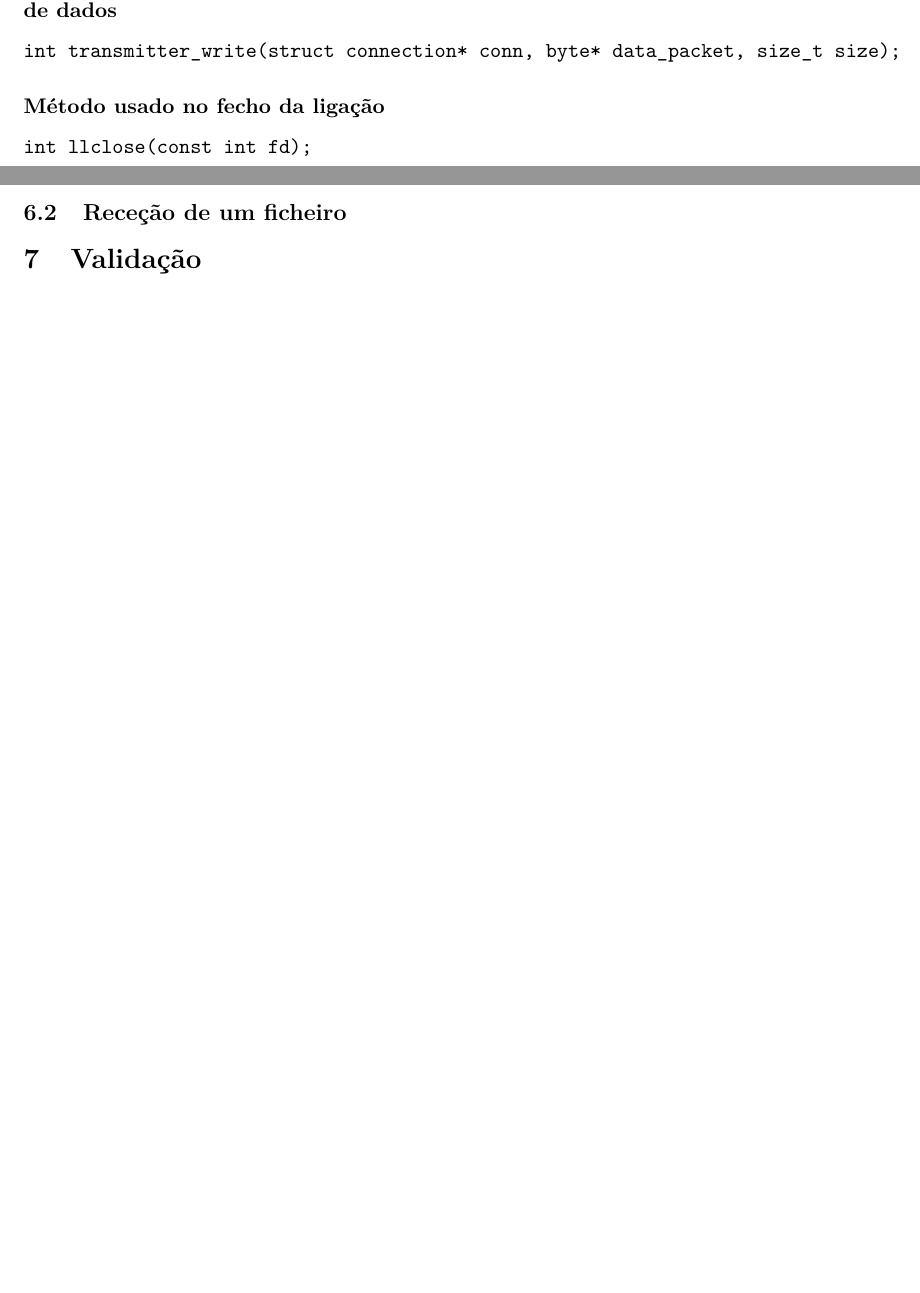
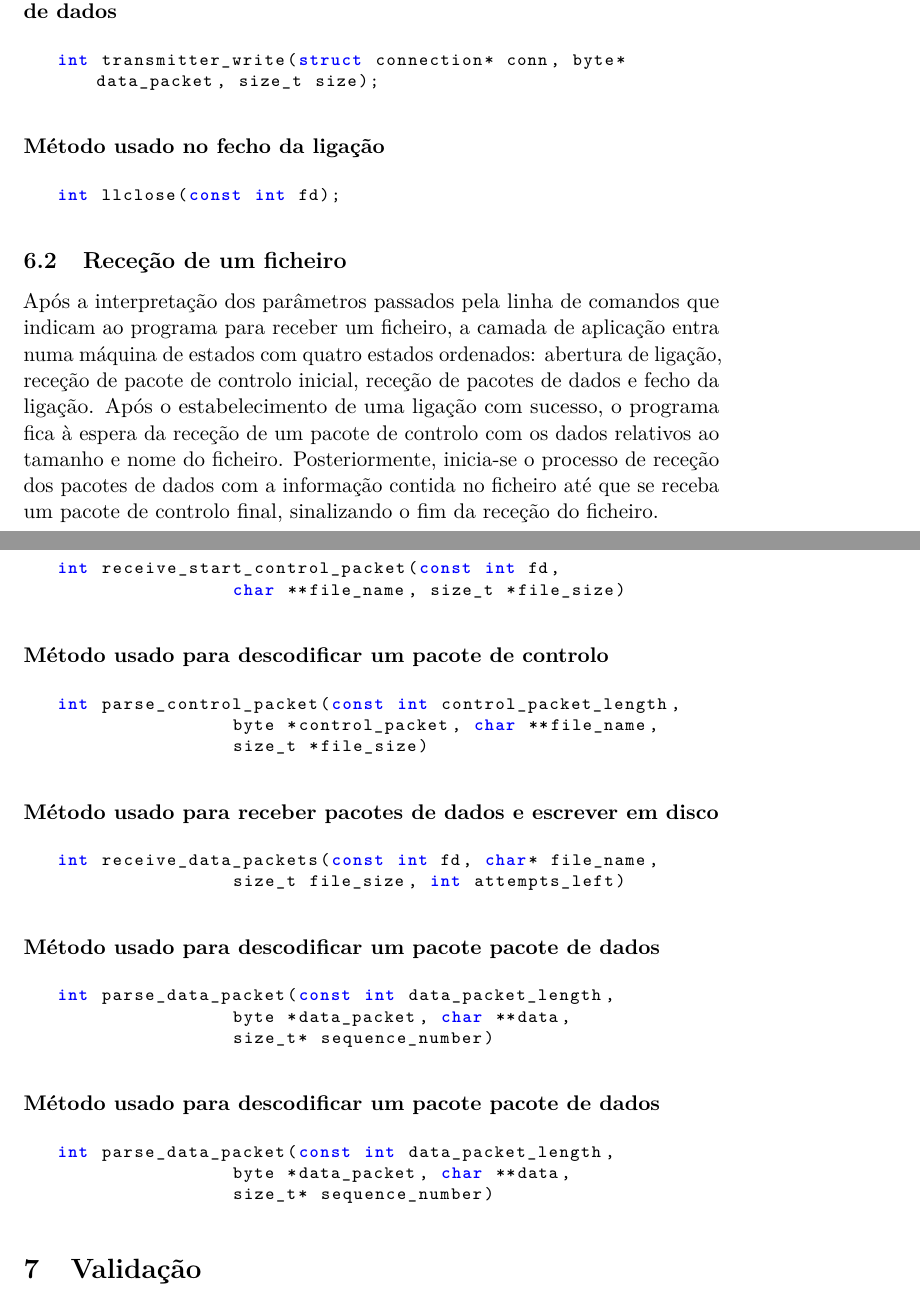
Before and after one commit to ei12134/data-link-protocol, a LaTeX document (doc/report/report.tex): two parts of pages 3 and 4 of 5 before the commit and two parts of pages 5 and 6 of 7 after it, joined at a grey line, cut so that both start at the same text, the shorter picture padded with empty space. Compiled offline with pdfLaTeX.

Commit message:
use cases & introduction

```diff
--- a/doc/report/report.tex
+++ b/doc/report/report.tex
@@ -78,15 +112,50 @@ int send_data_packets(struct connection* connection, struct file* file,
 
 \subsubsection*{Método usado para o envio dos pacotes para a camada de ligação de dados}
-\begin{verbatim}
+\begin{lstlisting}[style=customc]
 int transmitter_write(struct connection* conn, byte* data_packet, size_t size);
-\end{verbatim}
+\end{lstlisting}
 
 \subsubsection*{Método usado no fecho da ligação}
-\begin{verbatim}
+\begin{lstlisting}[style=customc]
 int llclose(const int fd);
-\end{verbatim}
+\end{lstlisting}
 
 \subsection{Receção de um ficheiro}
+
+Após a interpretação dos parâmetros passados pela linha de comandos que indicam ao programa para receber um ficheiro, a camada de aplicação entra numa máquina de estados com quatro estados ordenados: abertura de ligação, receção de pacote de controlo inicial, receção de pacotes de dados e fecho da ligação. Após o estabelecimento de uma ligação com sucesso, o programa fica à espera da receção de um pacote de controlo com os dados relativos ao tamanho e nome do ficheiro. Posteriormente, inicia-se o processo de receção dos pacotes de dados com a informação contida no ficheiro até que se receba um pacote de controlo final, sinalizando o fim da receção do ficheiro.
+
+\subsubsection*{Método usado para receber o pacote de controlo inicial}
+\begin{lstlisting}[style=customc]
+int receive_start_control_packet(const int fd,
+		char **file_name, size_t *file_size)
+\end{lstlisting}
+
+\subsubsection*{Método usado para descodificar um pacote de controlo}
+\begin{lstlisting}[style=customc]
+int parse_control_packet(const int control_packet_length,
+		byte *control_packet, char **file_name,
+		size_t *file_size)
+\end{lstlisting}
+
+\subsubsection*{Método usado para receber pacotes de dados e escrever em disco}
+\begin{lstlisting}[style=customc]
+int receive_data_packets(const int fd, char* file_name,
+		size_t file_size, int attempts_left)
+\end{lstlisting}
+
+\subsubsection*{Método usado para descodificar um pacote pacote de dados}
+\begin{lstlisting}[style=customc]
+int parse_data_packet(const int data_packet_length,
+		byte *data_packet, char **data,
+		size_t* sequence_number)
+\end{lstlisting}
+
+\subsubsection*{Método usado para descodificar um pacote pacote de dados}
+\begin{lstlisting}[style=customc]
+int parse_data_packet(const int data_packet_length,
+		byte *data_packet, char **data,
+		size_t* sequence_number)
+\end{lstlisting}
 
 \section{Validação}
 \iffalse (descrição dos testes efectuados com apresentação quantificada dos resultados, se possível) \fi
```
Also changed, not shown: doc/report/report.pdf, doc/report/report.tex (64 more changed lines). Lines whose indentation alone changed are shown as unchanged.
